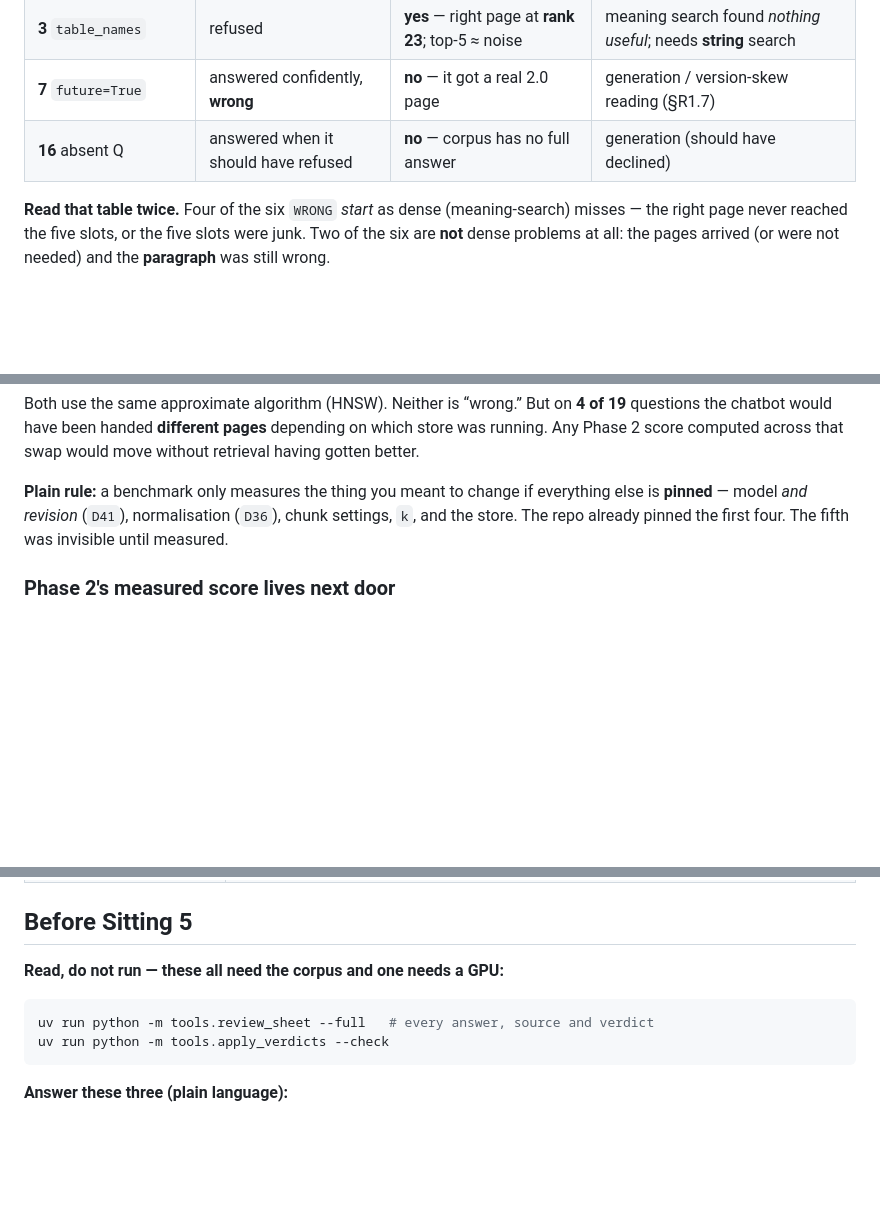
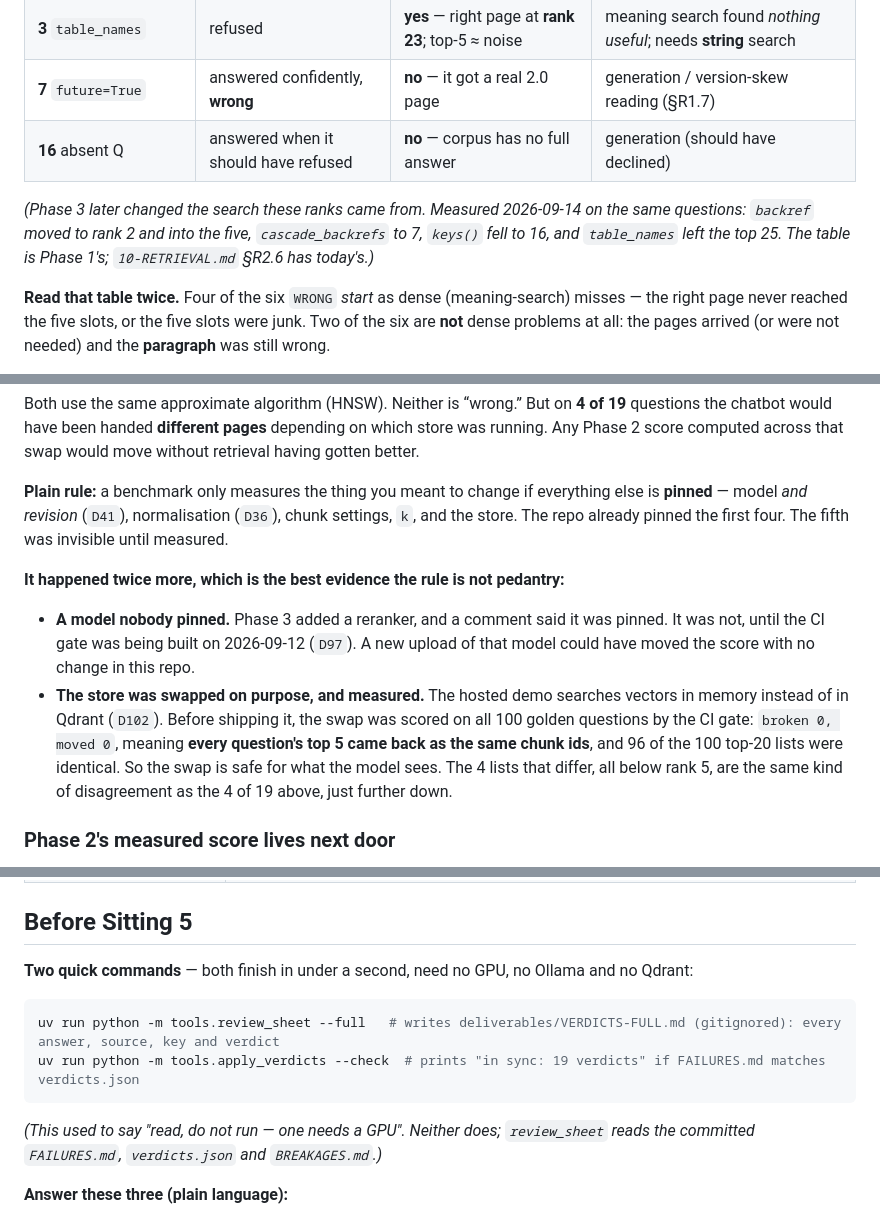
Before and after one commit to virajvaghasia/sqlalchemy-upgrade-agent, a Markdown page: study/12-EVALUATION.md, 3 parts joined by grey strips. GitHub-like rendering; blank space fills up the shorter version.

````diff
--- a/study/12-EVALUATION.md
+++ b/study/12-EVALUATION.md
@@ -244,6 +258,10 @@ else fail?**
 | **7** `future=True` | answered confidently, **wrong** | **no** — it got a real 2.0 page | generation / version-skew reading (§R1.7) |
 | **16** absent Q | answered when it should have refused | **no** — corpus has no full answer | generation (should have declined) |
 
+*(Phase 3 later changed the search these ranks came from. Measured 2026-09-14 on the same
+questions: `backref` moved to rank 2 and into the five, `cascade_backrefs` to 7, `keys()` fell to
+16, and `table_names` left the top 25. The table is Phase 1's; `10-RETRIEVAL.md` §R2.6 has today's.)*
+
 **Read that table twice.** Four of the six `WRONG` *start* as dense (meaning-search) misses —
 the right page never reached the five slots, or the five slots were junk. Two of the six are
 **not** dense problems at all: the pages arrived (or were not needed) and the **paragraph** was
@@ -353,6 +393,18 @@ Any Phase 2 score computed across that swap would move without retrieval having
 **pinned** — model *and revision* (`D41`), normalisation (`D36`), chunk settings, `k`, and the
 store. The repo already pinned the first four. The fifth was invisible until measured.
 
+**It happened twice more, which is the best evidence the rule is not pedantry:**
+
+- **A model nobody pinned.** Phase 3 added a reranker, and a comment said it was pinned. It was
+  not, until the CI gate was being built on 2026-09-12 (`D97`). A new upload of that model could
+  have moved the score with no change in this repo.
+- **The store was swapped on purpose, and measured.** The hosted demo searches vectors in memory
+  instead of in Qdrant (`D102`). Before shipping it, the swap was scored on all 100 golden
+  questions by the CI gate: `broken 0, moved 0`, meaning **every question's top 5 came back as
+  the same chunk ids**, and 96 of the 100 top-20 lists were identical. So the swap is safe for
+  what the model sees. The 4 lists that differ, all below rank 5, are the same kind of
+  disagreement as the 4 of 19 above, just further down.
+
 ### Phase 2's measured score lives next door
 
 Sitting 4 stops here. The golden-set baseline (`recall@5 = 0.51`, the provenance split, the
@@ -384,12 +436,15 @@ file (R4.1–R4.6). What the finished ruler actually scored is there.
 
 ## Before Sitting 5
 
-**Read, do not run — these all need the corpus and one needs a GPU:**
+**Two quick commands** — both finish in under a second, need no GPU, no Ollama and no Qdrant:
 
 ```bash
-uv run python -m tools.review_sheet --full   # every answer, source and verdict
-uv run python -m tools.apply_verdicts --check
+uv run python -m tools.review_sheet --full   # writes deliverables/VERDICTS-FULL.md (gitignored): every answer, source, key and verdict
+uv run python -m tools.apply_verdicts --check  # prints "in sync: 19 verdicts" if FAILURES.md matches verdicts.json
 ```
+
+*(This used to say "read, do not run — one needs a GPU". Neither does; `review_sheet` reads the
+committed `FAILURES.md`, `verdicts.json` and `BREAKAGES.md`.)*
 
 **Answer these three (plain language):**
 
````
Also changed, not shown: other parts of study/12-EVALUATION.md (+41 -5 lines), CLAUDE.md (+2 -2 lines).
